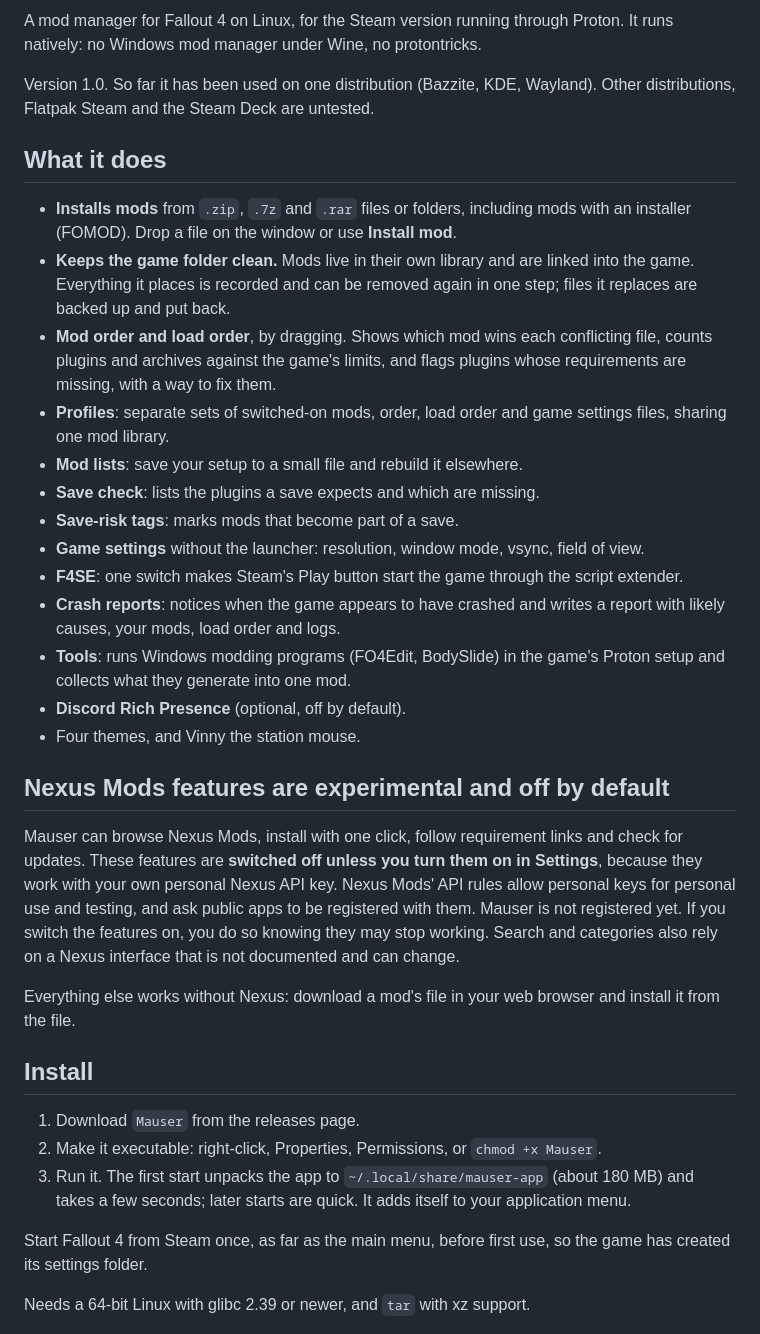
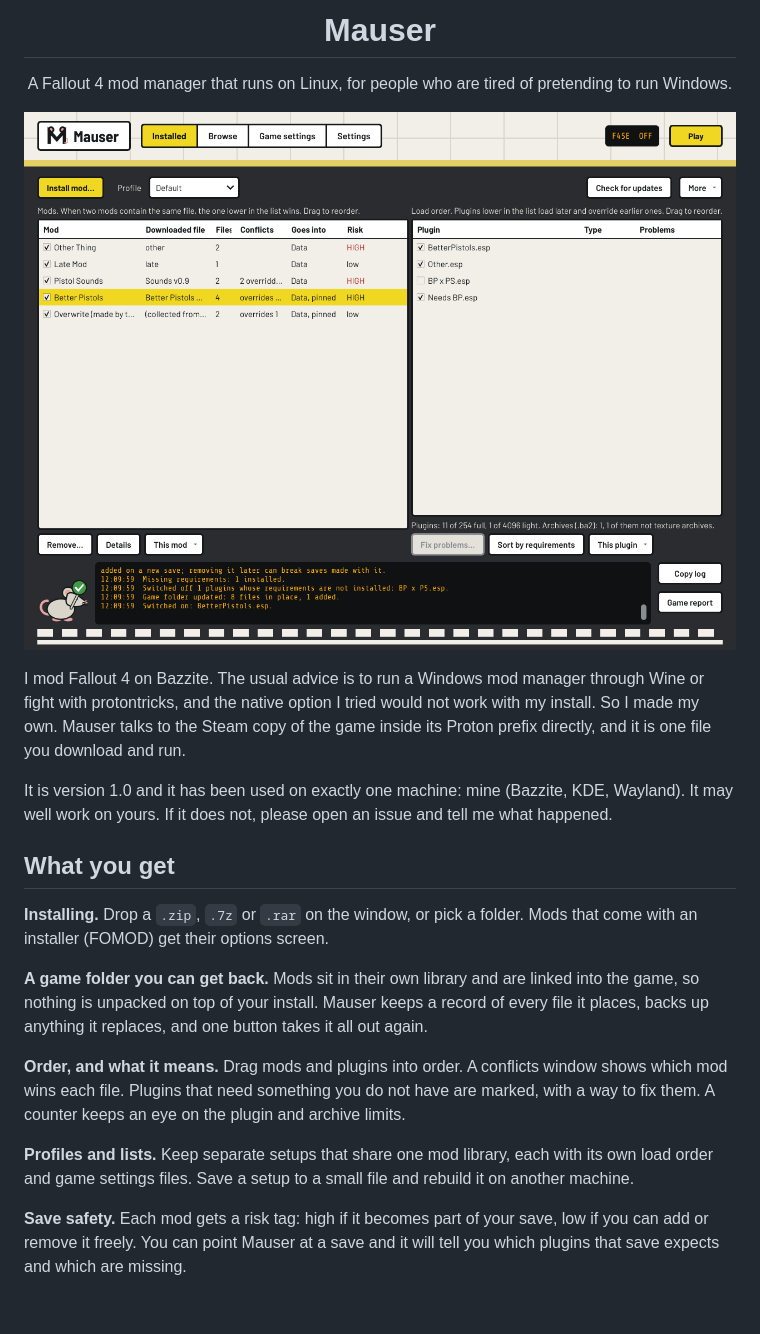
Before and after one commit to TheQuartzite/Mauser, a Markdown page: README.md, the part around one of its changes. GitHub-like rendering; pictures changed too: docs/installed.png (added); blank space fills up the shorter version.

Commit message:
Rewrite the README, add screenshots and an AI-assisted disclosure

```diff
--- a/README.md
+++ b/README.md
@@ -2,62 +4,40 @@
 
-A mod manager for Fallout 4 on Linux, for the Steam version running through
-Proton. It runs natively: no Windows mod manager under Wine, no protontricks.
+<h1 align="center">Mauser</h1>
 
-Version 1.0. So far it has been used on one distribution (Bazzite, KDE,
-Wayland). Other distributions, Flatpak Steam and the Steam Deck are untested.
+<p align="center">A Fallout 4 mod manager that runs on Linux, for people who are tired of pretending to run Windows.</p>
 
-## What it does
+![The Installed tab, showing the mod list on the left and the load order on the right](docs/installed.png)
 
-- **Installs mods** from `.zip`, `.7z` and `.rar` files or folders, including
-  mods with an installer (FOMOD). Drop a file on the window or use
-  **Install mod**.
-- **Keeps the game folder clean.** Mods live in their own library and are
-  linked into the game. Everything it places is recorded and can be removed
-  again in one step; files it replaces are backed up and put back.
-- **Mod order and load order**, by dragging. Shows which mod wins each
-  conflicting file, counts plugins and archives against the game's limits,
-  and flags plugins whose requirements are missing, with a way to fix them.
-- **Profiles**: separate sets of switched-on mods, order, load order and game
-  settings files, sharing one mod library.
-- **Mod lists**: save your setup to a small file and rebuild it elsewhere.
-- **Save check**: lists the plugins a save expects and which are missing.
-- **Save-risk tags**: marks mods that become part of a save.
-- **Game settings** without the launcher: resolution, window mode, vsync,
-  field of view.
-- **F4SE**: one switch makes Steam's Play button start the game through the
-  script extender.
-- **Crash reports**: notices when the game appears to have crashed and writes
-  a report with likely causes, your mods, load order and logs.
-- **Tools**: runs Windows modding programs (FO4Edit, BodySlide) in the game's
-  Proton setup and collects what they generate into one mod.
-- **Discord Rich Presence** (optional, off by default).
-- Four themes, and Vinny the station mouse.
+I mod Fallout 4 on Bazzite. The usual advice is to run a Windows mod manager
+through Wine or fight with protontricks, and the native option I tried would
+not work with my install. So I made my own. Mauser talks to the Steam copy of
+the game inside its Proton prefix directly, and it is one file you download
+and run.
 
-## Nexus Mods features are experimental and off by default
+It is version 1.0 and it has been used on exactly one machine: mine (Bazzite,
+KDE, Wayland). It may well work on yours. If it does not, please open an issue
+and tell me what happened.
 
-Mauser can browse Nexus Mods, install with one click, follow requirement
-links and check for updates. These features are **switched off unless you
-turn them on in Settings**, because they work with your own personal Nexus
-API key. Nexus Mods' API rules allow personal keys for personal use and
-testing, and ask public apps to be registered with them. Mauser is not
-registered yet. If you switch the features on, you do so knowing they may stop
-working. Search and categories also rely on a Nexus interface that is not
-documented and can change.
+## What you get
 
-Everything else works without Nexus: download a mod's file in your web
-browser and install it from the file.
+**Installing.** Drop a `.zip`, `.7z` or `.rar` on the window, or pick a
+folder. Mods that come with an installer (FOMOD) get their options screen.
 
-## Install
+**A game folder you can get back.** Mods sit in their own library and are
+linked into the game, so nothing is unpacked on top of your install. Mauser
+keeps a record of every file it places, backs up anything it replaces, and one
+button takes it all out again.
 
-1. Download `Mauser` from the releases page.
-2. Make it executable: right-click, Properties, Permissions, or
-   `chmod +x Mauser`.
-3. Run it. The first start unpacks the app to `~/.local/share/mauser-app`
-   (about 180 MB) and takes a few seconds; later starts are quick. It adds
-   itself to your application menu.
+**Order, and what it means.** Drag mods and plugins into order. A conflicts
+window shows which mod wins each file. Plugins that need something you do not
+have are marked, with a way to fix them. A counter keeps an eye on the
+plugin and archive limits.
 
-Start Fallout 4 from Steam once, as far as the main menu, before first use, so
-the game has created its settings folder.
+**Profiles and lists.** Keep separate setups that share one mod library, each
+with its own load order and game settings files. Save a setup to a small file
+and rebuild it on another machine.
 
-Needs a 64-bit Linux with glibc 2.39 or newer, and `tar` with xz support.
+**Save safety.** Each mod gets a risk tag: high if it becomes part of your
+save, low if you can add or remove it freely. You can point Mauser at a save
+and it will tell you which plugins that save expects and which are missing.
 
```
Also changed, not shown: other parts of README.md (+88 -31 lines), docs/first-run.png (added).
